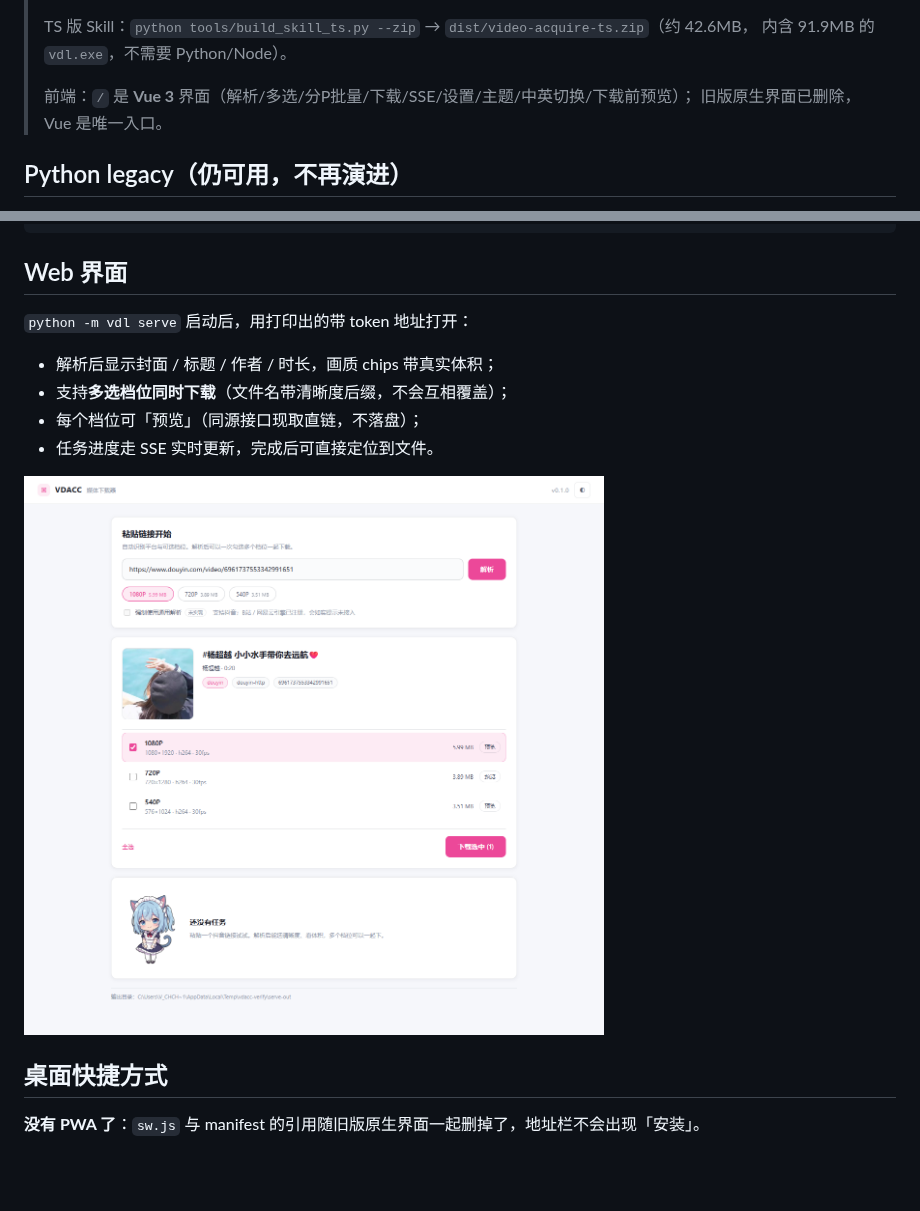
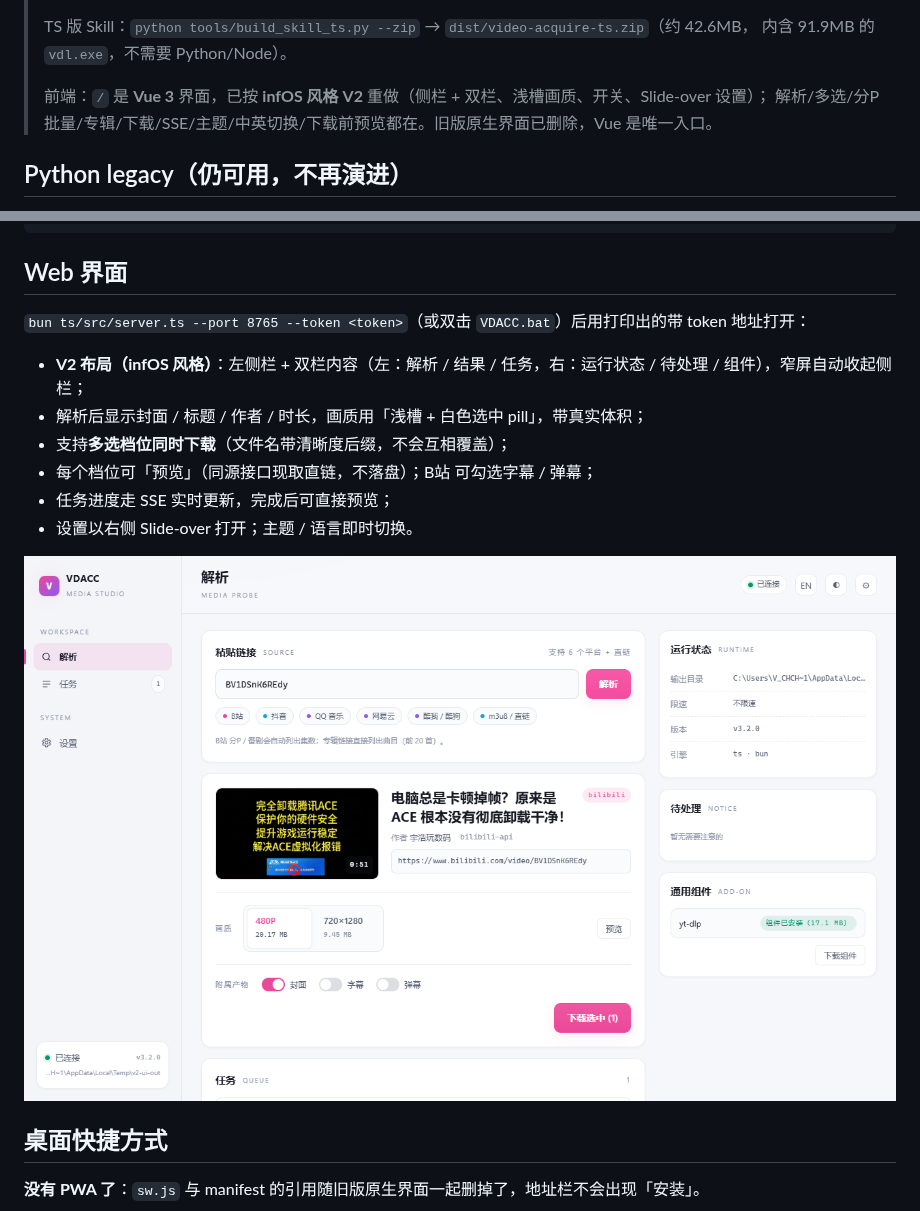
Before and after one commit to QWQcool/VDACC, a Markdown page: README.md, 2 parts joined by grey strips. Rendered like a GitHub page; pictures changed too: docs/design/screenshots/vdl-web-v2.png (added); blank space fills up the shorter version.

```diff
--- a/README.md
+++ b/README.md
@@ -31,8 +31,8 @@
 > TS 版 Skill：`python tools/build_skill_ts.py --zip` → `dist/video-acquire-ts.zip`（约 42.6MB，
 > 内含 91.9MB 的 `vdl.exe`，不需要 Python/Node）。
 >
-> 前端：`/` 是 **Vue 3** 界面（解析/多选/分P批量/下载/SSE/设置/主题/中英切换/下载前预览）；
-> 旧版原生界面已删除，Vue 是唯一入口。
+> 前端：`/` 是 **Vue 3** 界面，已按 **infOS 风格 V2** 重做（侧栏 + 双栏、浅槽画质、开关、Slide-over 设置）；
+> 解析/多选/分P批量/专辑/下载/SSE/主题/中英切换/下载前预览都在。旧版原生界面已删除，Vue 是唯一入口。
 
 ## Python legacy（仍可用，不再演进）
 
@@ -92,14 +92,16 @@ Playwright 起一个独立 Edge（独立 profile，不碰你正在用的）
 
 ## Web 界面
 
-`python -m vdl serve` 启动后，用打印出的带 token 地址打开：
+`bun ts/src/server.ts --port 8765 --token <token>`（或双击 `VDACC.bat`）后用打印出的带 token 地址打开：
 
-- 解析后显示封面 / 标题 / 作者 / 时长，画质 chips 带真实体积；
+- **V2 布局（infOS 风格）**：左侧栏 + 双栏内容（左：解析 / 结果 / 任务，右：运行状态 / 待处理 / 组件），窄屏自动收起侧栏；
+- 解析后显示封面 / 标题 / 作者 / 时长，画质用「浅槽 + 白色选中 pill」，带真实体积；
 - 支持**多选档位同时下载**（文件名带清晰度后缀，不会互相覆盖）；
-- 每个档位可「预览」（同源接口现取直链，不落盘）；
-- 任务进度走 SSE 实时更新，完成后可直接定位到文件。
+- 每个档位可「预览」（同源接口现取直链，不落盘）；B站 可勾选字幕 / 弹幕；
+- 任务进度走 SSE 实时更新，完成后可直接预览；
+- 设置以右侧 Slide-over 打开；主题 / 语言即时切换。
 
-![界面](docs/design/screenshots/vdl-web-m3.png)
+![界面](docs/design/screenshots/vdl-web-v2.png)
 
 ## 桌面快捷方式
 
```
Also changed, not shown: docs/CHANGELOG.md (+8 -0 lines), 4 other files.
